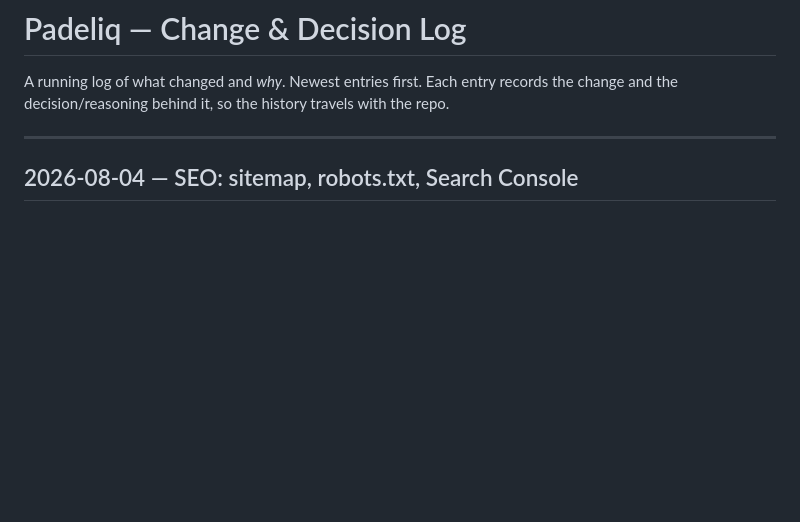
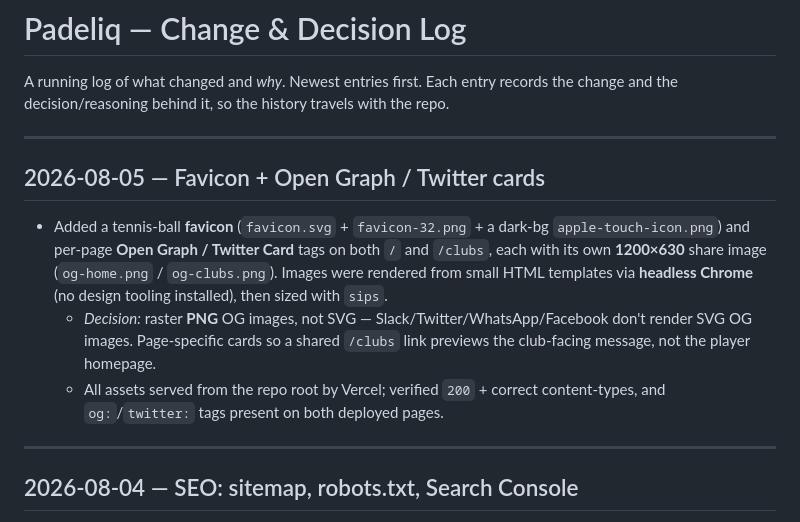
Before and after one commit to Klaricmuch/Padeliq, a Markdown page: CHANGELOG.md, the part around the change. GitHub-like rendering; blank space fills up the shorter version.

Commit message:
docs: log favicon + OG/Twitter cards
Co-Authored-By: Claude Opus 4.8 <noreply@anthropic.com>

```diff
--- a/CHANGELOG.md
+++ b/CHANGELOG.md
@@ -2,6 +2,21 @@
 
 A running log of what changed and *why*. Newest entries first. Each entry records
 the change and the decision/reasoning behind it, so the history travels with the repo.
+
+---
+
+## 2026-08-05 — Favicon + Open Graph / Twitter cards
+
+- Added a tennis-ball **favicon** (`favicon.svg` + `favicon-32.png` + a dark-bg
+  `apple-touch-icon.png`) and per-page **Open Graph / Twitter Card** tags on both `/` and
+  `/clubs`, each with its own **1200×630** share image (`og-home.png` / `og-clubs.png`).
+  Images were rendered from small HTML templates via **headless Chrome** (no design tooling
+  installed), then sized with `sips`.
+  - *Decision:* raster **PNG** OG images, not SVG — Slack/Twitter/WhatsApp/Facebook don't
+    render SVG OG images. Page-specific cards so a shared `/clubs` link previews the
+    club-facing message, not the player homepage.
+  - All assets served from the repo root by Vercel; verified `200` + correct content-types,
+    and `og:`/`twitter:` tags present on both deployed pages.
 
 ---
 
```
